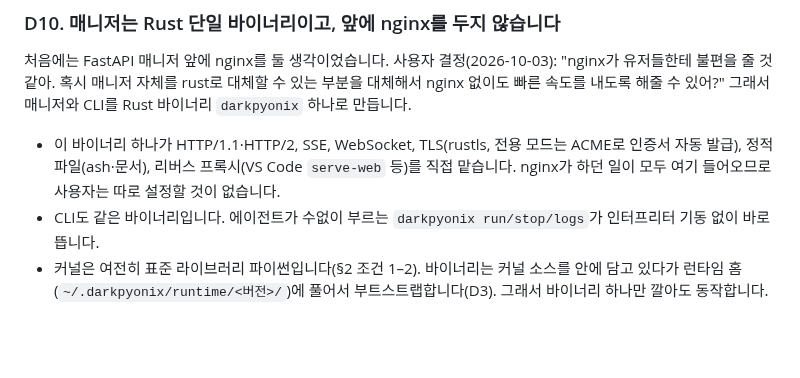
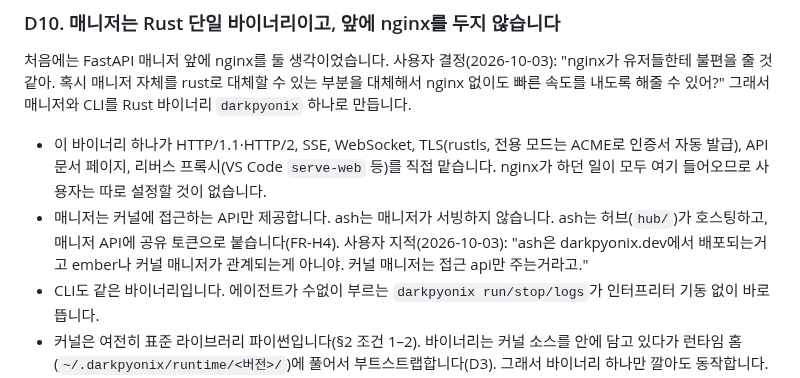
Before and after one commit to DarkPyonix/darkpyonix, a Markdown page: docs/INTENT.md, the part around the change. GitHub-like rendering; blank space fills up the shorter version.

Commit message:
Docs: The manager gives kernel access only; the hub hosts ash (D10)
The user pointed out that ash is deployed with darkpyonix.dev and the manager
only provides the access API; D10 listed ash among the manager's static files.

```diff
--- a/docs/INTENT.md
+++ b/docs/INTENT.md
@@ -80,7 +80,8 @@ DarkPyonix 전체는 **에이전트 대화가 먼저이고, 필요할 때 코딩
 
 처음에는 FastAPI 매니저 앞에 nginx를 둘 생각이었습니다. 사용자 결정(2026-10-03): "nginx가 유저들한테 불편을 줄 것 같아. 혹시 매니저 자체를 rust로 대체할 수 있는 부분을 대체해서 nginx 없이도 빠른 속도를 내도록 해줄 수 있어?" 그래서 매니저와 CLI를 Rust 바이너리 `darkpyonix` 하나로 만듭니다.
 
-- 이 바이너리 하나가 HTTP/1.1·HTTP/2, SSE, WebSocket, TLS(rustls, 전용 모드는 ACME로 인증서 자동 발급), 정적 파일(ash·문서), 리버스 프록시(VS Code `serve-web` 등)를 직접 맡습니다. nginx가 하던 일이 모두 여기 들어오므로 사용자는 따로 설정할 것이 없습니다.
+- 이 바이너리 하나가 HTTP/1.1·HTTP/2, SSE, WebSocket, TLS(rustls, 전용 모드는 ACME로 인증서 자동 발급), API 문서 페이지, 리버스 프록시(VS Code `serve-web` 등)를 직접 맡습니다. nginx가 하던 일이 모두 여기 들어오므로 사용자는 따로 설정할 것이 없습니다.
+- 매니저는 커널에 접근하는 API만 제공합니다. ash는 매니저가 서빙하지 않습니다. ash는 허브(`hub/`)가 호스팅하고, 매니저 API에 공유 토큰으로 붙습니다(FR-H4). 사용자 지적(2026-10-03): "ash은 darkpyonix.dev에서 배포되는거고 ember나 커널 매니저가 관계되는게 아니야. 커널 매니저는 접근 api만 주는거라고."
 - CLI도 같은 바이너리입니다. 에이전트가 수없이 부르는 `darkpyonix run/stop/logs`가 인터프리터 기동 없이 바로 뜹니다.
 - 커널은 여전히 표준 라이브러리 파이썬입니다(§2 조건 1–2). 바이너리는 커널 소스를 안에 담고 있다가 런타임 홈(`~/.darkpyonix/runtime/<버전>/`)에 풀어서 부트스트랩합니다(D3). 그래서 바이너리 하나만 깔아도 동작합니다. PyPI에는 같은 바이너리를 담은 휠(maturin `bin`)과 런타임 API 패키지를 냅니다.
 - 계약은 그대로 `docs/api/manager.openapi.yaml`입니다. 테스트는 언어와 무관하게 HTTP 표면을 대상으로 파이썬 pytest로 돌립니다(SPEC NFR-M3).
```
Also changed, not shown: AGENTS.md (+1 -1 lines).
